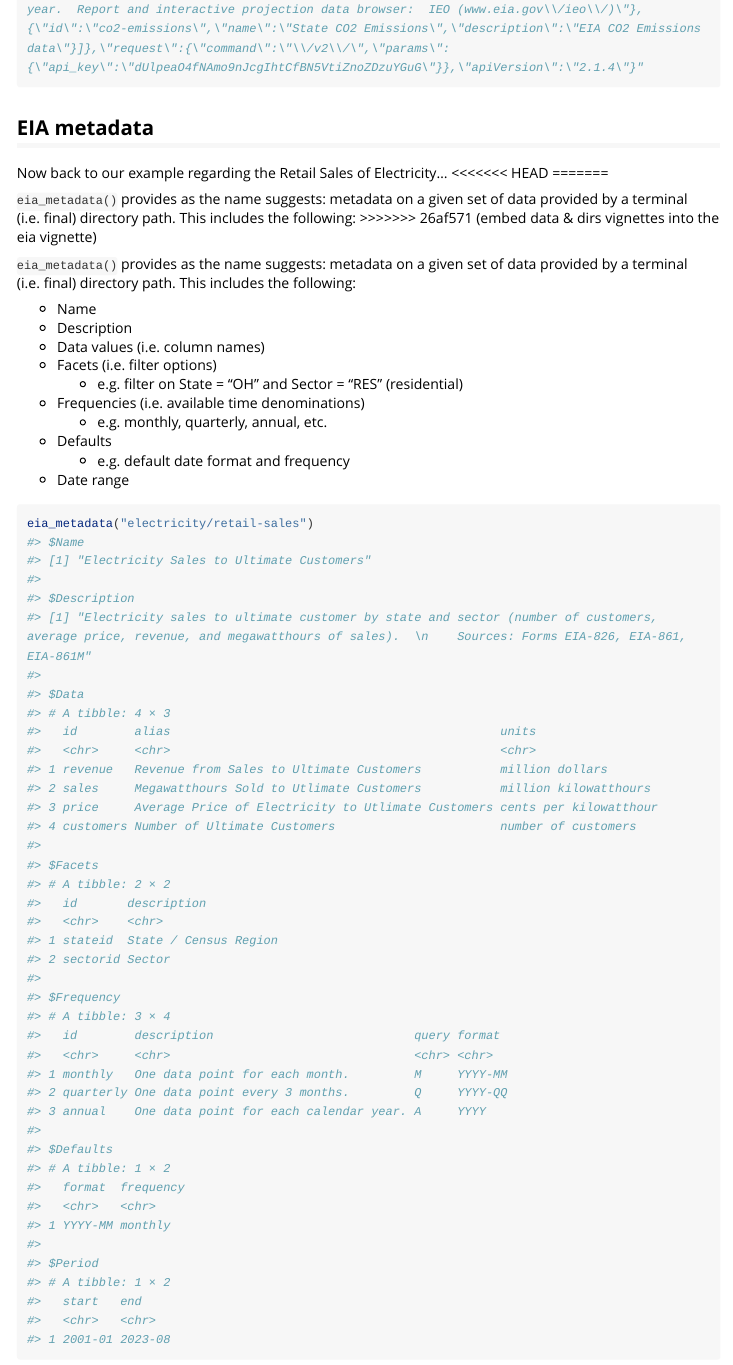
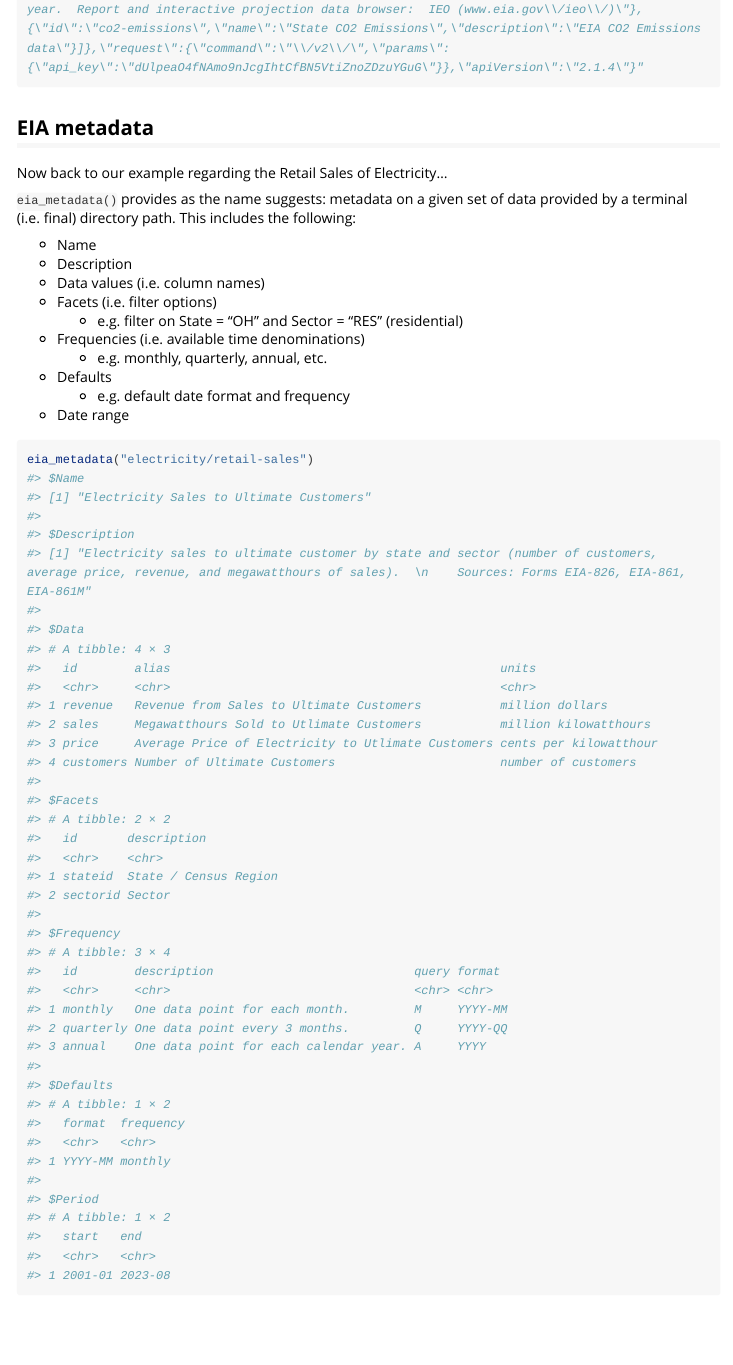
Before and after one commit to ropensci/eia, an R Markdown document (vignettes/eia.Rmd): the page in a window 1100 px wide, from 4550 px down. Rendered offline with R 4.5, knitr and Pandoc, with nearby package versions; long lines of code are wrapped.

Commit message:
HEAD remedy from earlier rebase

```diff
--- a/vignettes/eia.Rmd
+++ b/vignettes/eia.Rmd
@@ -190,12 +190,6 @@ eia_dir(tidy = NA)
 ## EIA metadata
 
 Now back to our example regarding the Retail Sales of Electricity...
-<<<<<<< HEAD
-=======
-
-`eia_metadata()` provides as the name suggests: metadata on a given set of data
-provided by a terminal (i.e. final) directory path. This includes the following:
->>>>>>> 26af571 (embed data & dirs vignettes into the eia vignette)
 
 `eia_metadata()` provides as the name suggests: metadata on a given set of data
 provided by a terminal (i.e. final) directory path. This includes the following:
```
Also changed, not shown: 1 other file.
